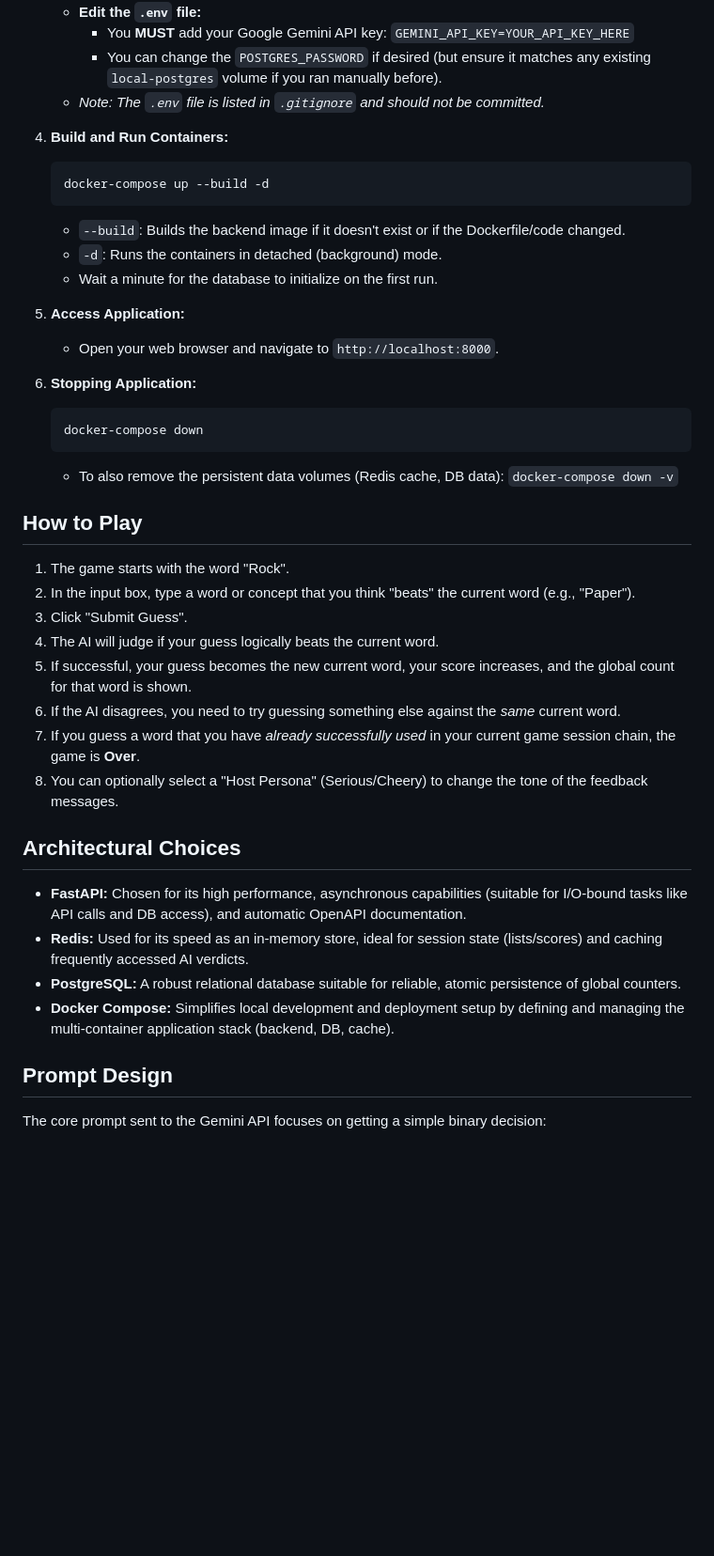
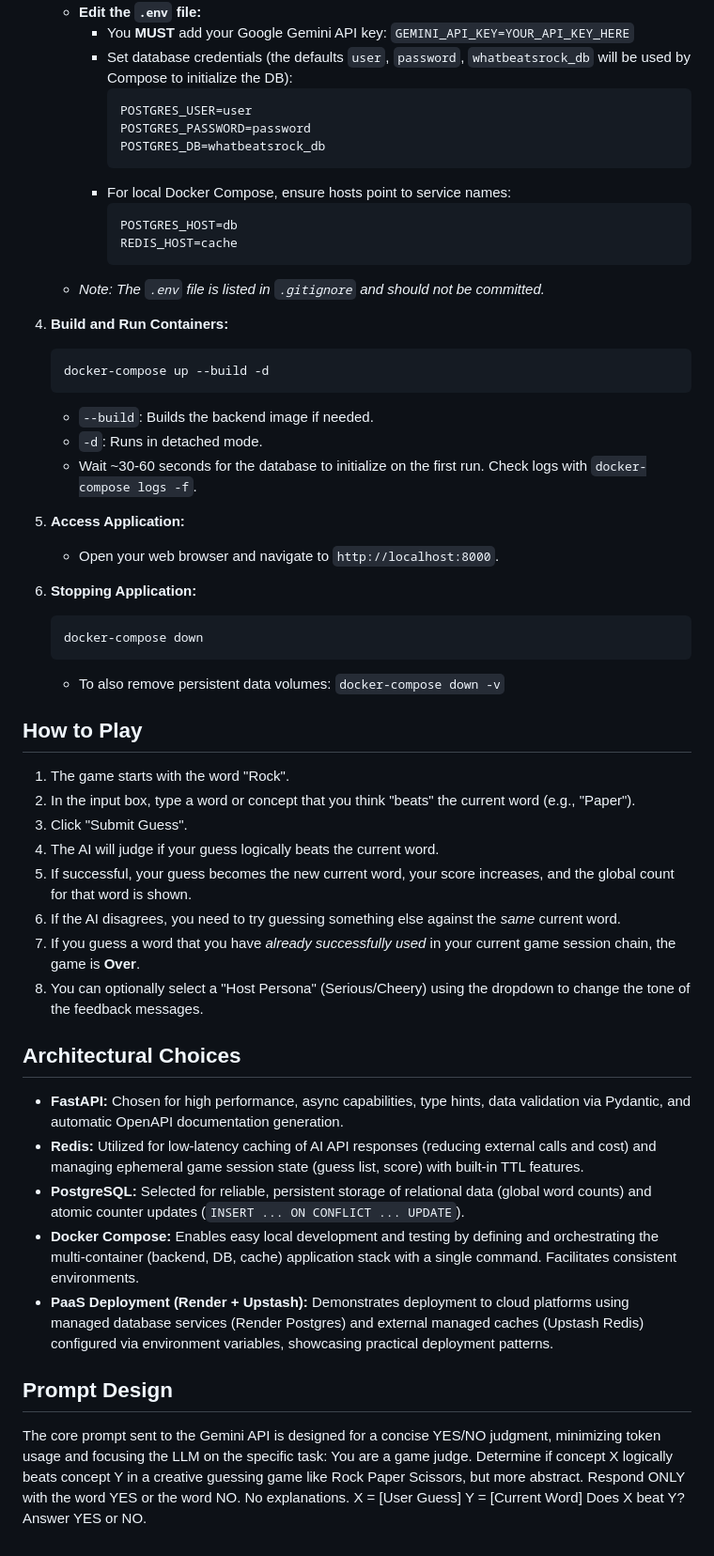
Before and after one commit to shadyr7/aaditya-sinha-wasserstoff-AiInternTask, a Markdown page: README.md, the part around the change printed below. Shown: that part at 94% size. Rendered like a GitHub page; blank space fills up the shorter version.

````diff
--- a/README.md
+++ b/README.md
@@ -45,15 +57,25 @@ A containerized, interactive web game where users chain concepts based on AI val
     *   **Edit the `.env` file:**
         *   You **MUST** add your Google Gemini API key: `GEMINI_API_KEY=YOUR_API_KEY_HERE`
-        *   You can change the `POSTGRES_PASSWORD` if desired (but ensure it matches any existing `local-postgres` volume if you ran manually before).
+        *   Set database credentials (the defaults `user`, `password`, `whatbeatsrock_db` will be used by Compose to initialize the DB):
+            ```dotenv
+            POSTGRES_USER=user
+            POSTGRES_PASSWORD=password
+            POSTGRES_DB=whatbeatsrock_db
+            ```
+        *   For local Docker Compose, ensure hosts point to service names:
+            ```dotenv
+            POSTGRES_HOST=db
+            REDIS_HOST=cache
+            ```
     *   *Note: The `.env` file is listed in `.gitignore` and should not be committed.*
 
 4.  **Build and Run Containers:**
     ```bash
     docker-compose up --build -d
     ```
-    *   `--build`: Builds the backend image if it doesn't exist or if the Dockerfile/code changed.
-    *   `-d`: Runs the containers in detached (background) mode.
-    *   Wait a minute for the database to initialize on the first run.
+    *   `--build`: Builds the backend image if needed.
+    *   `-d`: Runs in detached mode.
+    *   Wait ~30-60 seconds for the database to initialize on the first run. Check logs with `docker-compose logs -f`.
 
 5.  **Access Application:**
     *   Open your web browser and navigate to `http://localhost:8000`.
@@ -62,7 +84,7 @@ A containerized, interactive web game where users chain concepts based on AI val
     ```bash
     docker-compose down
     ```
-    *   To also remove the persistent data volumes (Redis cache, DB data): `docker-compose down -v`
+    *   To also remove persistent data volumes: `docker-compose down -v`
 
 ## How to Play
 
@@ -73,15 +95,20 @@ A containerized, interactive web game where users chain concepts based on AI val
 5.  If successful, your guess becomes the new current word, your score increases, and the global count for that word is shown.
 6.  If the AI disagrees, you need to try guessing something else against the *same* current word.
 7.  If you guess a word that you have *already successfully used* in your current game session chain, the game is **Over**.
-8.  You can optionally select a "Host Persona" (Serious/Cheery) to change the tone of the feedback messages.
+8.  You can optionally select a "Host Persona" (Serious/Cheery) using the dropdown to change the tone of the feedback messages.
 
 ## Architectural Choices
 
-*   **FastAPI:** Chosen for its high performance, asynchronous capabilities (suitable for I/O-bound tasks like API calls and DB access), and automatic OpenAPI documentation.
-*   **Redis:** Used for its speed as an in-memory store, ideal for session state (lists/scores) and caching frequently accessed AI verdicts.
-*   **PostgreSQL:** A robust relational database suitable for reliable, atomic persistence of global counters.
-*   **Docker Compose:** Simplifies local development and deployment setup by defining and managing the multi-container application stack (backend, DB, cache).
+*   **FastAPI:** Chosen for high performance, async capabilities, type hints, data validation via Pydantic, and automatic OpenAPI documentation generation.
+*   **Redis:** Utilized for low-latency caching of AI API responses (reducing external calls and cost) and managing ephemeral game session state (guess list, score) with built-in TTL features.
+*   **PostgreSQL:** Selected for reliable, persistent storage of relational data (global word counts) and atomic counter updates (`INSERT ... ON CONFLICT ... UPDATE`).
+*   **Docker Compose:** Enables easy local development and testing by defining and orchestrating the multi-container (backend, DB, cache) application stack with a single command. Facilitates consistent environments.
+*   **PaaS Deployment (Render + Upstash):** Demonstrates deployment to cloud platforms using managed database services (Render Postgres) and external managed caches (Upstash Redis) configured via environment variables, showcasing practical deployment patterns.
 
 ## Prompt Design
 
-The core prompt sent to the Gemini API focuses on getting a simple binary decision:
+The core prompt sent to the Gemini API is designed for a concise YES/NO judgment, minimizing token usage and focusing the LLM on the specific task:
+You are a game judge. Determine if concept X logically beats concept Y in a creative guessing game like Rock Paper Scissors, but more abstract. Respond ONLY with the word YES or the word NO. No explanations.
+X = [User Guess]
+Y = [Current Word]
+Does X beat Y? Answer YES or NO.
````
Also changed, not shown: other parts of README.md (+25 -13 lines).
